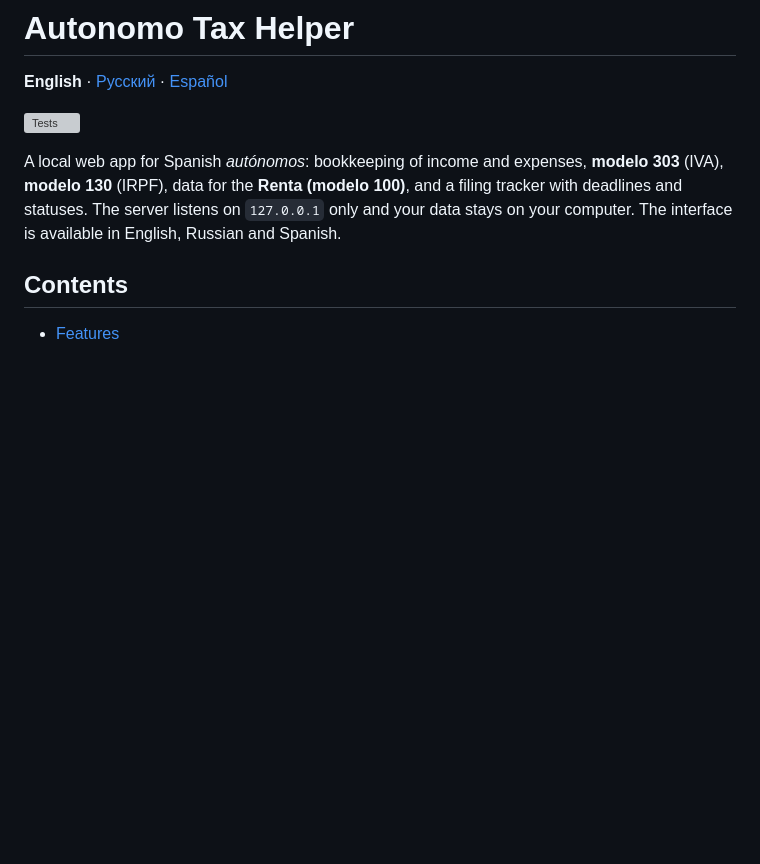
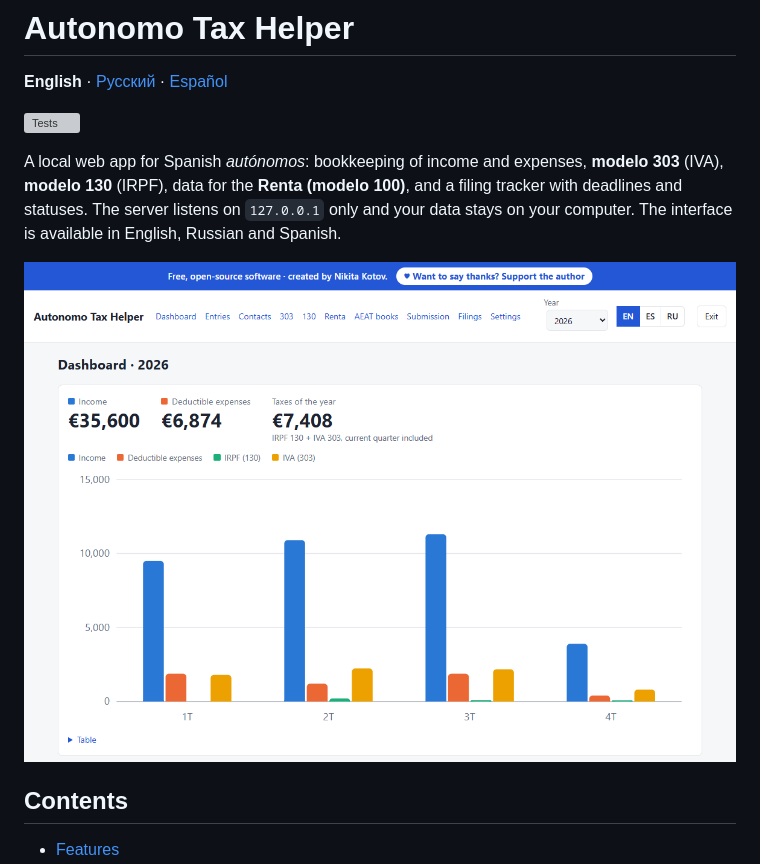
Before and after one commit to nikita-kotov/AutonomoTaxHelper, a Markdown page: README.md, the part around the change. Drawn GitHub-style; pictures changed too: screenshots/dashboard-en.png (added); blank space fills up the shorter version; grey boxes are pictures that could not be loaded.

```diff
--- a/README.md
+++ b/README.md
@@ -6,6 +6,8 @@
 
 A local web app for Spanish *autónomos*: bookkeeping of income and expenses, **modelo 303** (IVA), **modelo 130** (IRPF), data for the **Renta (modelo 100)**, and a filing tracker with deadlines and statuses.
 The server listens on `127.0.0.1` only and your data stays on your computer. The interface is available in English, Russian and Spanish.
+
+![Dashboard: income, deductible expenses and taxes by quarter](screenshots/dashboard-en.png)
 
 ## Contents
 
```
Also changed, not shown: README.es.md (+2 -0 lines), README.ru.md (+2 -0 lines), screenshots/dashboard-es.png (added), screenshots/dashboard-ru.png (added), 3 other files.
